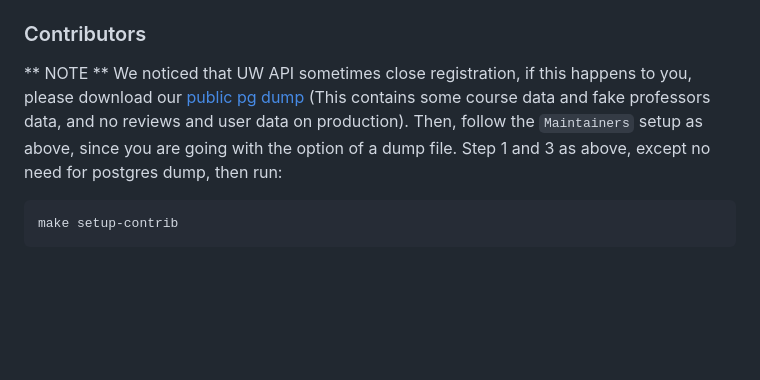
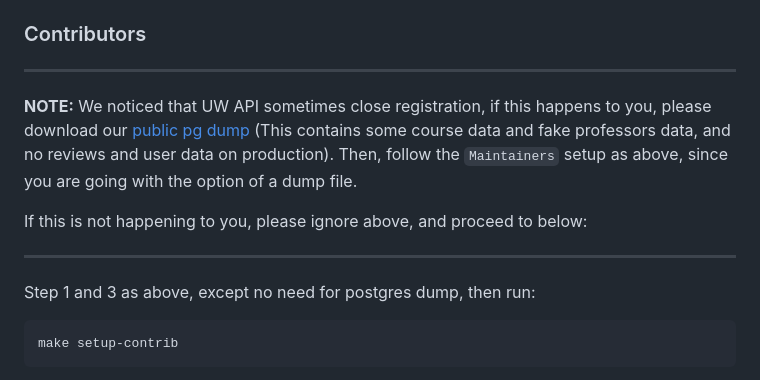
Before and after one commit to UWFlow/uwflow, a Markdown page: README.md, the part around the change. Rendered like a GitHub page; blank space fills up the shorter version.

Commit message:
Fix syntax

````diff
--- a/README.md
+++ b/README.md
@@ -61,7 +61,13 @@ and is not necessarily consistent with any single distribution.
 
 ### Contributors
 
-** NOTE ** We noticed that UW API sometimes close registration, if this happens to you, please download our [public pg dump](https://drive.google.com/file/d/1gwz2RcJ2D77f-i3XLEmftJnqt-Ng8EwX/view) (This contains some course data and fake professors data, and no reviews and user data on production). Then, follow the ``Maintainers`` setup as above, since you are going with the option of a dump file.
+---
+**NOTE:** We noticed that UW API sometimes close registration, if this happens to you, please download our [public pg dump](https://drive.google.com/file/d/1gwz2RcJ2D77f-i3XLEmftJnqt-Ng8EwX/view) (This contains some course data and fake professors data, and no reviews and user data on production). Then, follow the ``Maintainers`` setup as above, since you are going with the option of a dump file.
+
+If this is not happening to you, please ignore above, and proceed to below:
+
+---
+
 Step 1 and 3 as above, except no need for postgres dump, then run:
 ```sh
 make setup-contrib
````
